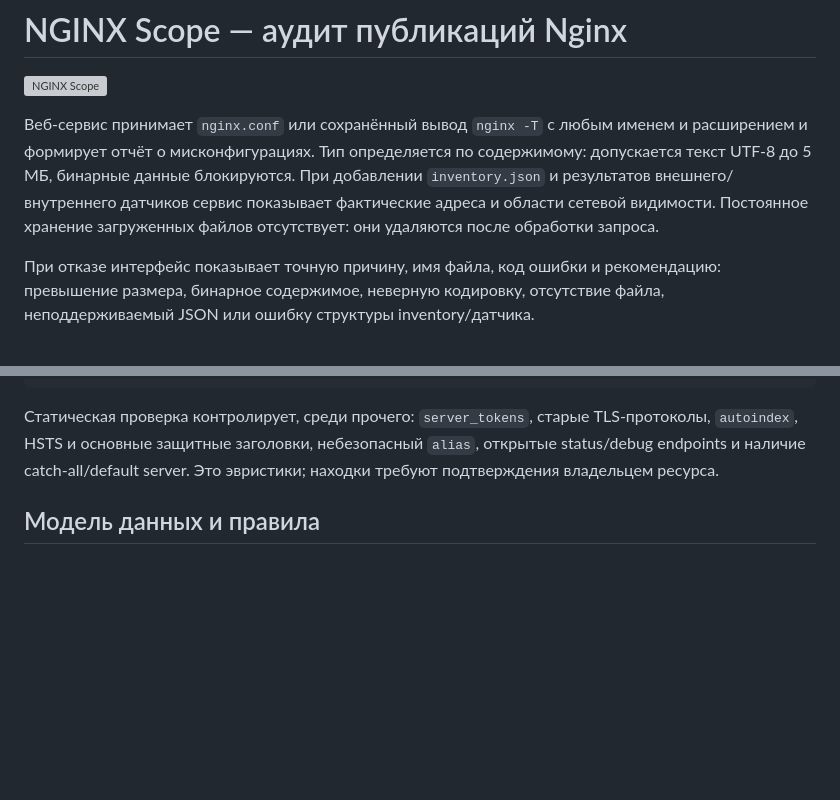
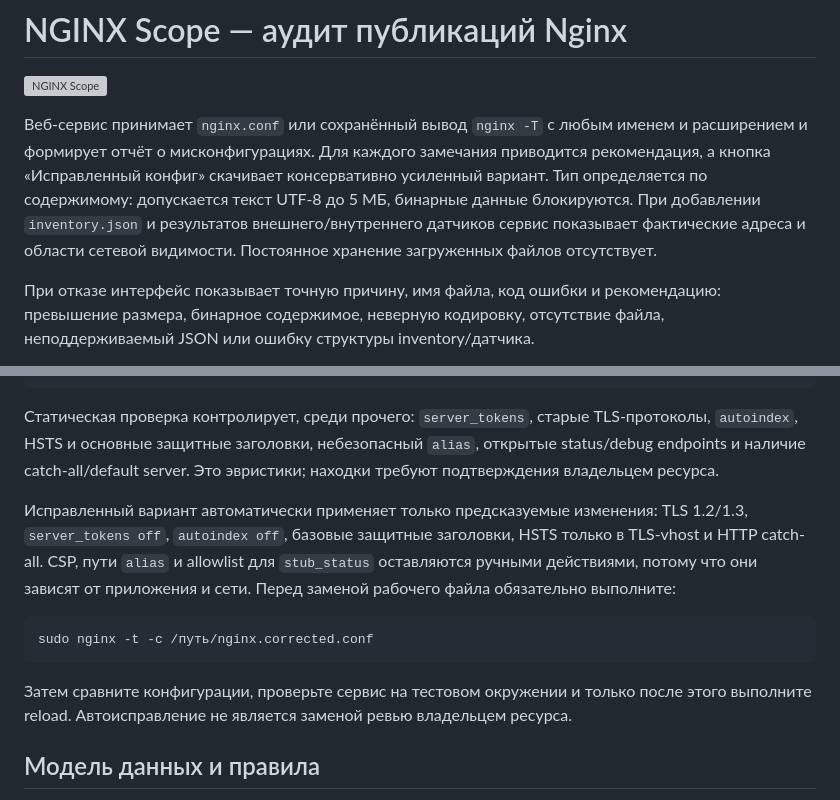
Before and after one commit to Andrey123654/Nginx, a Markdown page: README.md, 2 parts joined by grey strips. Rendered like a GitHub page; blank space fills up the shorter version; grey boxes are pictures that could not be loaded.

Commit message:
Add remediation guidance and corrected Nginx config

````diff
--- a/README.md
+++ b/README.md
@@ -2,7 +2,7 @@
 
 ![NGINX Scope](web/static/og.jpg)
 
-Веб-сервис принимает `nginx.conf` или сохранённый вывод `nginx -T` с любым именем и расширением и формирует отчёт о мисконфигурациях. Тип определяется по содержимому: допускается текст UTF-8 до 5 МБ, бинарные данные блокируются. При добавлении `inventory.json` и результатов внешнего/внутреннего датчиков сервис показывает фактические адреса и области сетевой видимости. Постоянное хранение загруженных файлов отсутствует: они удаляются после обработки запроса.
+Веб-сервис принимает `nginx.conf` или сохранённый вывод `nginx -T` с любым именем и расширением и формирует отчёт о мисконфигурациях. Для каждого замечания приводится рекомендация, а кнопка «Исправленный конфиг» скачивает консервативно усиленный вариант. Тип определяется по содержимому: допускается текст UTF-8 до 5 МБ, бинарные данные блокируются. При добавлении `inventory.json` и результатов внешнего/внутреннего датчиков сервис показывает фактические адреса и области сетевой видимости. Постоянное хранение загруженных файлов отсутствует.
 
 При отказе интерфейс показывает точную причину, имя файла, код ошибки и рекомендацию: превышение размера, бинарное содержимое, неверную кодировку, отсутствие файла, неподдерживаемый JSON или ошибку структуры inventory/датчика.
 
@@ -83,6 +83,14 @@ python3 audit.py aggregate --inventory inventory.json \
 
 Статическая проверка контролирует, среди прочего: `server_tokens`, старые TLS-протоколы, `autoindex`, HSTS и основные защитные заголовки, небезопасный `alias`, открытые status/debug endpoints и наличие catch-all/default server. Это эвристики; находки требуют подтверждения владельцем ресурса.
 
+Исправленный вариант автоматически применяет только предсказуемые изменения: TLS 1.2/1.3, `server_tokens off`, `autoindex off`, базовые защитные заголовки, HSTS только в TLS-vhost и HTTP catch-all. CSP, пути `alias` и allowlist для `stub_status` оставляются ручными действиями, потому что они зависят от приложения и сети. Перед заменой рабочего файла обязательно выполните:
+
+```sh
+sudo nginx -t -c /путь/nginx.corrected.conf
+```
+
+Затем сравните конфигурации, проверьте сервис на тестовом окружении и только после этого выполните reload. Автоисправление не является заменой ревью владельцем ресурса.
+
 ## Модель данных и правила
 
 Каждый ресурс имеет стабильный `id`, URL, владельца, критичность и ожидаемые зоны. Для split-horizon DNS можно задать ожидаемые CIDR отдельно для каждой зоны. Фактическая видимость считается только при успешном TCP/HTTP(S)-ответе из соответствующего датчика; один DNS-ответ публикацией не считается.
````
